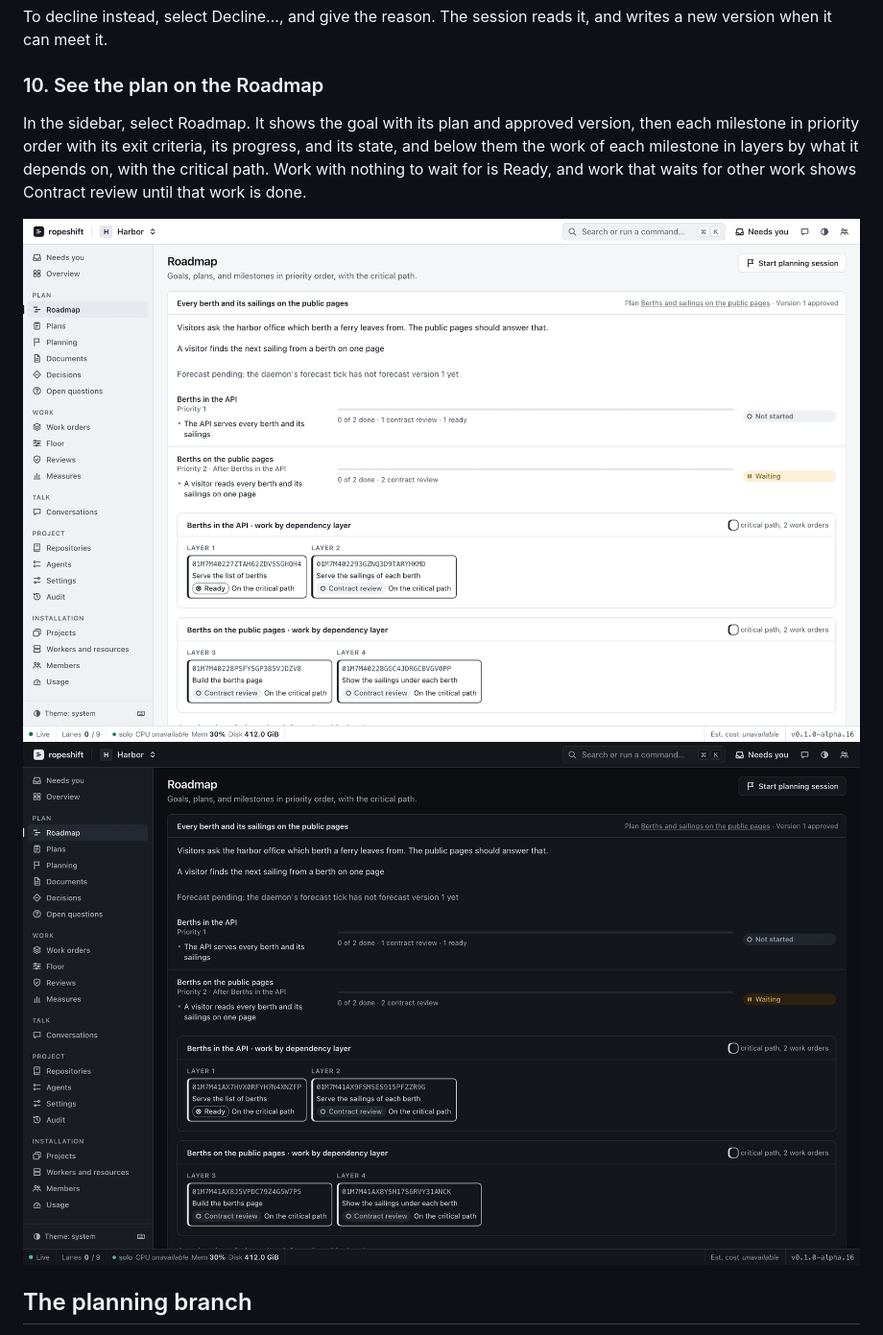
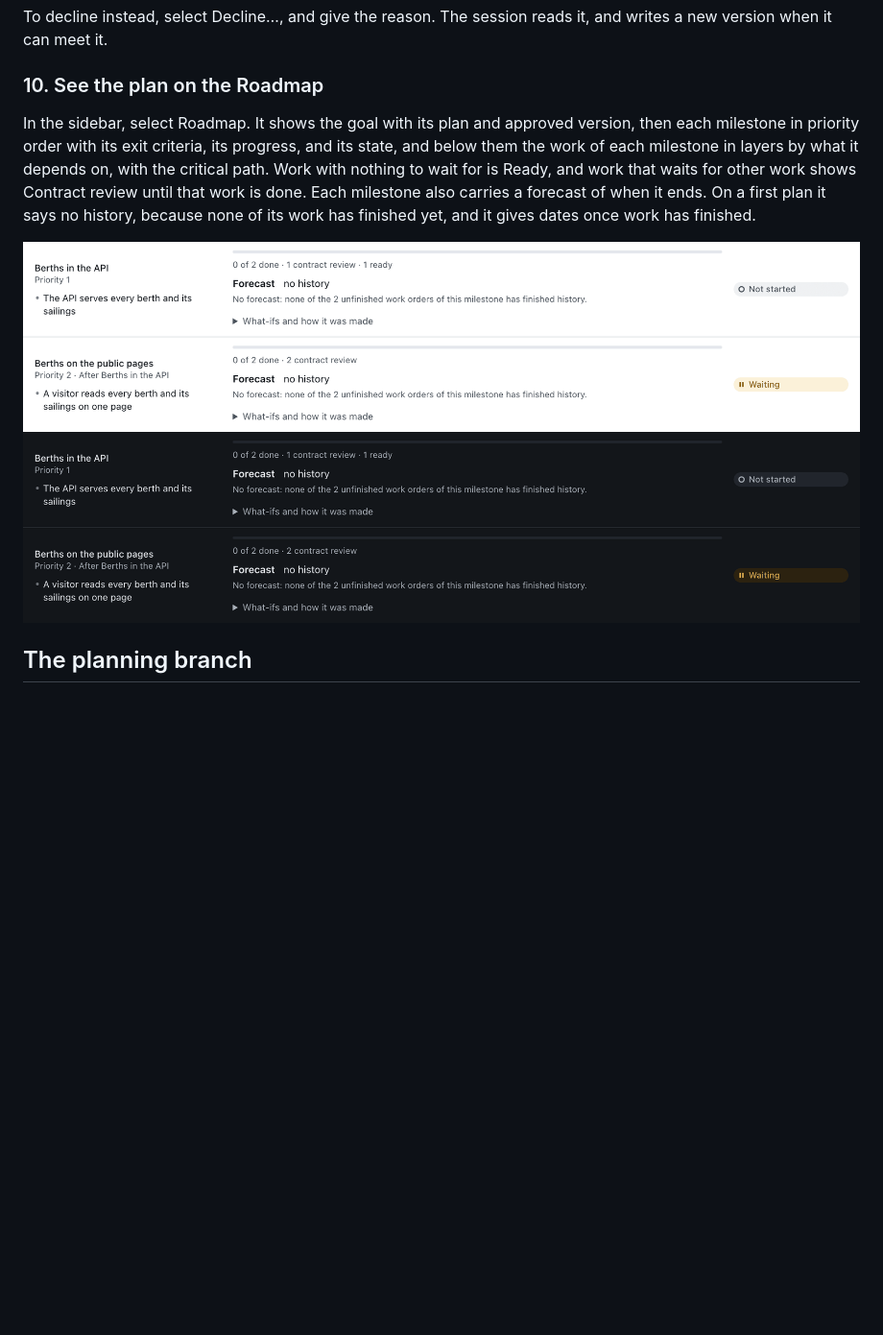
Before and after one commit to bkuberek/ropeshift, a Markdown page: docs/plan-your-first-change.md, the part around one of its changes. Shown at 96% size. Rendered like a GitHub page; pictures changed too: docs/assets/screenshots/plan-09-dark.png, docs/assets/screenshots/plan-09-light.png; blank space fills up the shorter version.

```diff
--- a/docs/plan-your-first-change.md
+++ b/docs/plan-your-first-change.md
@@ -106,5 +106,5 @@ To decline instead, select Decline…, and give the reason. The session reads it
 
 ### 10. See the plan on the Roadmap
 
-In the sidebar, select Roadmap. It shows the goal with its plan and approved version, then each milestone in priority order with its exit criteria, its progress, and its state, and below them the work of each milestone in layers by what it depends on, with the critical path. Work with nothing to wait for is Ready, and work that waits for other work shows Contract review until that work is done.
+In the sidebar, select Roadmap. It shows the goal with its plan and approved version, then each milestone in priority order with its exit criteria, its progress, and its state, and below them the work of each milestone in layers by what it depends on, with the critical path. Work with nothing to wait for is Ready, and work that waits for other work shows Contract review until that work is done. Each milestone also carries a forecast of when it ends. On a first plan it says no history, because none of its work has finished yet, and it gives dates once work has finished.
 
```
Also changed, not shown: other parts of docs/plan-your-first-change.md (+2 -2 lines), docs/development/screenshots.md (+2 -0 lines), docs/assets/screenshots/adopt-03-dark.png, docs/assets/screenshots/adopt-03-light.png, docs/assets/screenshots/adopt-05-dark.png, docs/assets/screenshots/adopt-05-light.png.
